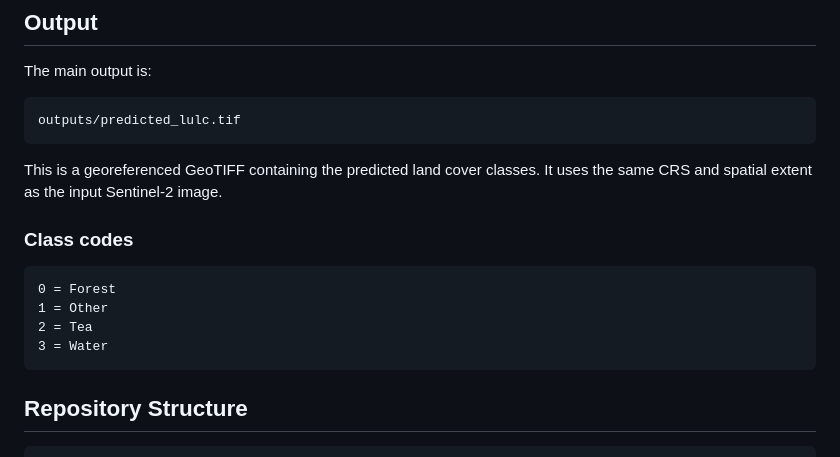
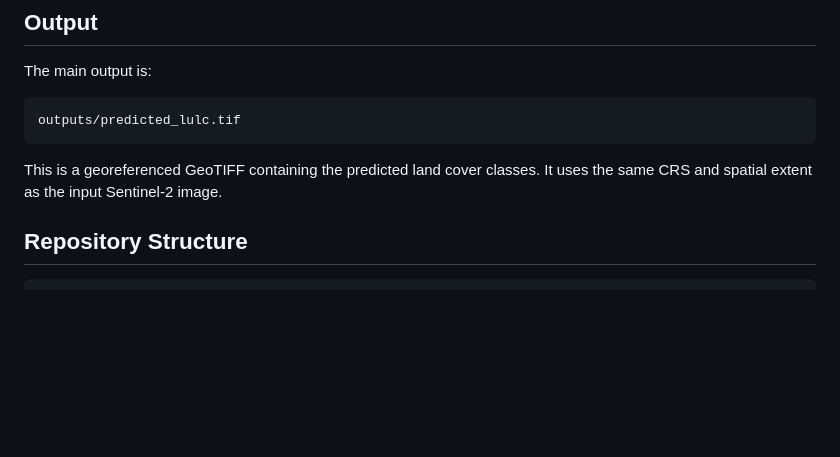
Before and after one commit to gilbert215/rwanda-lulc-classification, a Markdown page: README.md, the part around the change. GitHub-like rendering; blank space fills up the shorter version.

Commit message:
Delete class codes from README
Removed class codes section from README.

````diff
--- a/README.md
+++ b/README.md
@@ -151,14 +151,6 @@ outputs/predicted_lulc.tif
 
 This is a georeferenced GeoTIFF containing the predicted land cover classes. It uses the same CRS and spatial extent as the input Sentinel-2 image.
 
-### Class codes
-
-```text
-0 = Forest
-1 = Other
-2 = Tea
-3 = Water
-```
 
 ## Repository Structure
 
````
